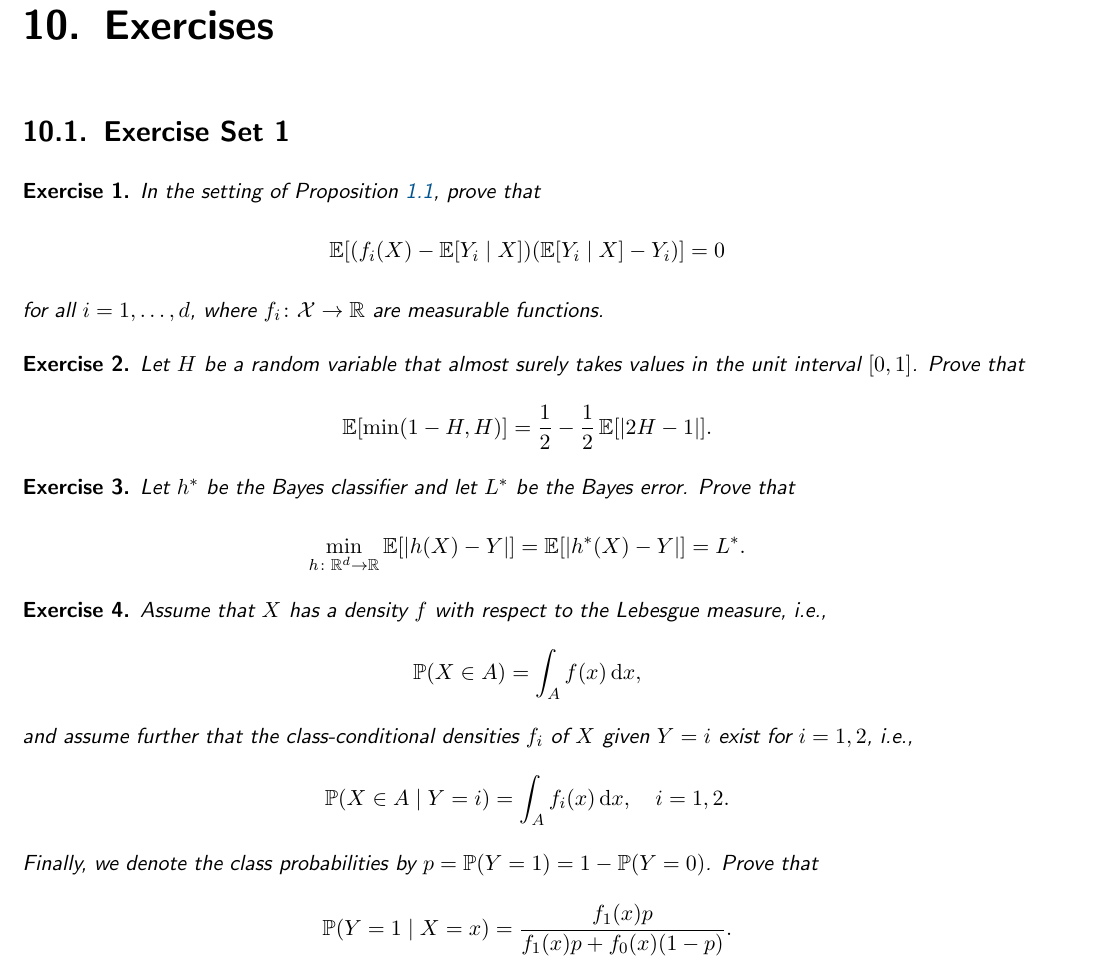
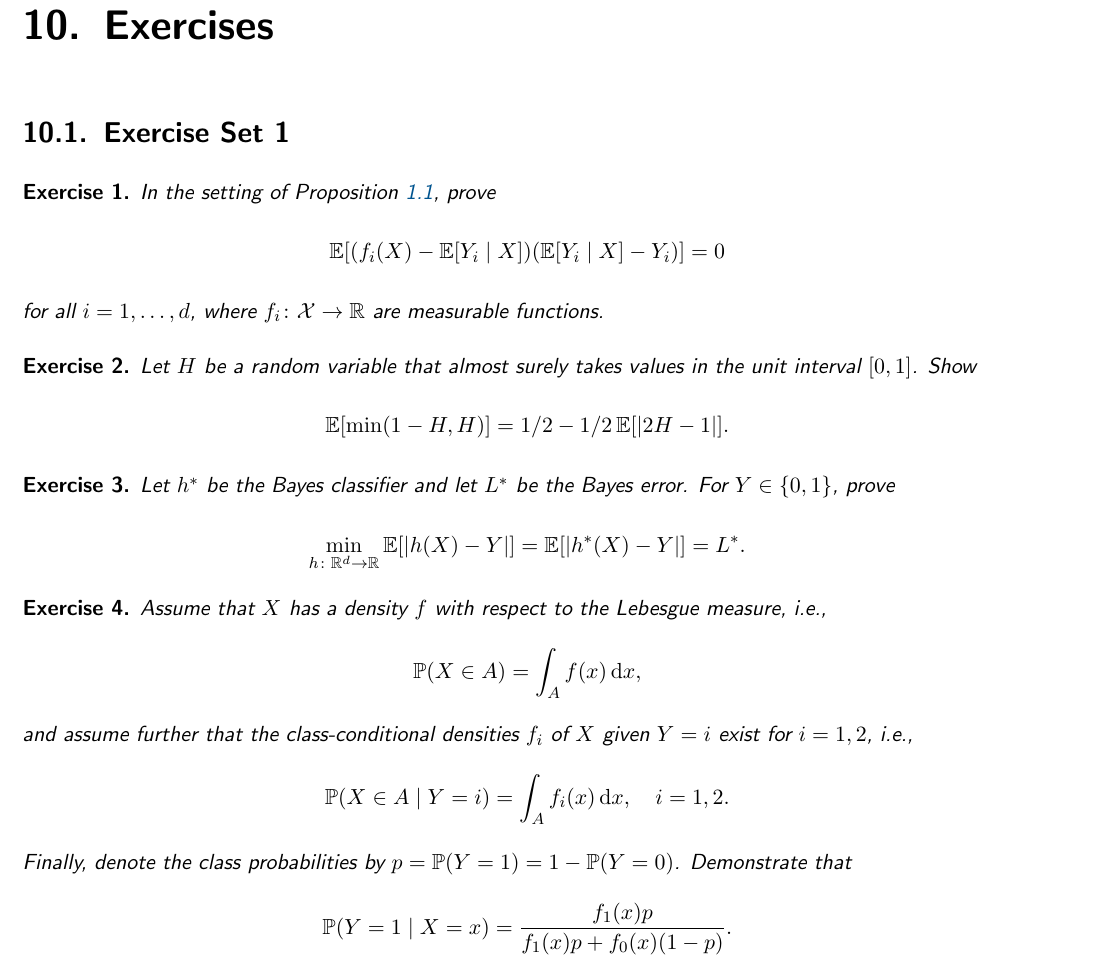
Before and after one commit to mrvnthss/QuantFoundationsAI, a LaTeX thesis (main.tex, which reads contents/exercises-and-solutions/exercises1.tex): part of page 69 of 74, cut so that both start at the same text. Compiled offline with pdfLaTeX.

Commit message:
Clarify exercises in first exercise set

```diff
--- a/contents/exercises-and-solutions/exercises1.tex
+++ b/contents/exercises-and-solutions/exercises1.tex
@@ -9,7 +9,7 @@
 
 % EXERCISE 1
 \begin{exercise}
-In the setting of Proposition \ref{prop: decomposition of mean-squared error}, prove that
+In the setting of Proposition \ref{prop: decomposition of mean-squared error}, prove
 \[
     \Exp[(f_i(X) - \Exp[Y_i \given X]) (\Exp[Y_i \given X] - Y_i)] = 0
 \]
@@ -19,16 +19,16 @@ for all $i = 1, \dots, d$, where $f_i \colon \mathcal{X} \to \R$ are measurable
 
 % EXERCISE 2
 \begin{exercise}
-Let $H$ be a random variable that almost surely takes values in the unit interval $[0, 1]$. Prove that
+Let $H$ be a random variable that almost surely takes values in the unit interval $[0, 1]$. Show
 \[
-    \Exp[\min(1-H, H)] = \frac{1}{2} - \frac{1}{2}\Exp[\abs{2H - 1}].
+    \Exp[\min(1-H, H)] = 1/2 - 1/2 \Exp[\abs{2H - 1}].
 \]
 \end{exercise}
 
 
 % EXERCISE 3
 \begin{exercise}
-Let $h^*$ be the Bayes classifier and let $L^*$ be the Bayes error. Prove that
+Let $h^*$ be the Bayes classifier and let $L^*$ be the Bayes error. For $Y \in \set{0, 1}$, prove
 \[
     \min_{h \colon \R^d \to \R} \Exp[\abs{h(X) - Y}] = \Exp[\abs{h^*(X) - Y}] = L^*.
 \]
@@ -45,7 +45,7 @@ and assume further that the class-conditional densities $f_i$ of $X$ given $Y =
 \[
     \Prob(X \in A \given Y = i) = \int_A f_i(x) \dx, \quad i = 1, 2.
 \]
-Finally, we denote the class probabilities by $p = \Prob(Y = 1) = 1 - \Prob(Y = 0)$. Prove that
+Finally, denote the class probabilities by $p = \Prob(Y = 1) = 1 - \Prob(Y = 0)$. Demonstrate that
 \[
     \Prob(Y = 1 \given X = x) = \frac{f_1(x)p}{f_1(x)p + f_0(x) (1-p)}.
 \]
```
Also changed, not shown: main.pdf.
